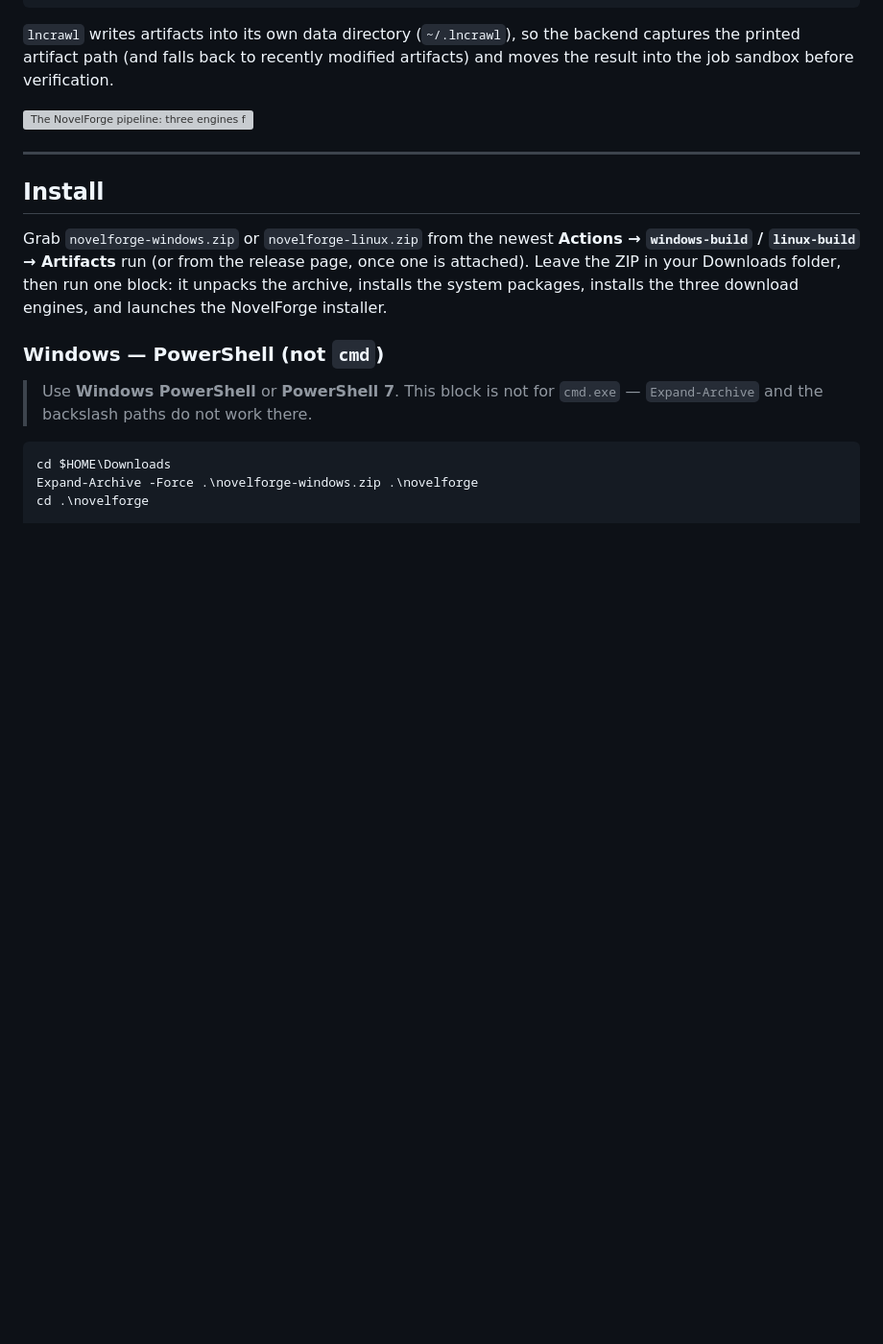
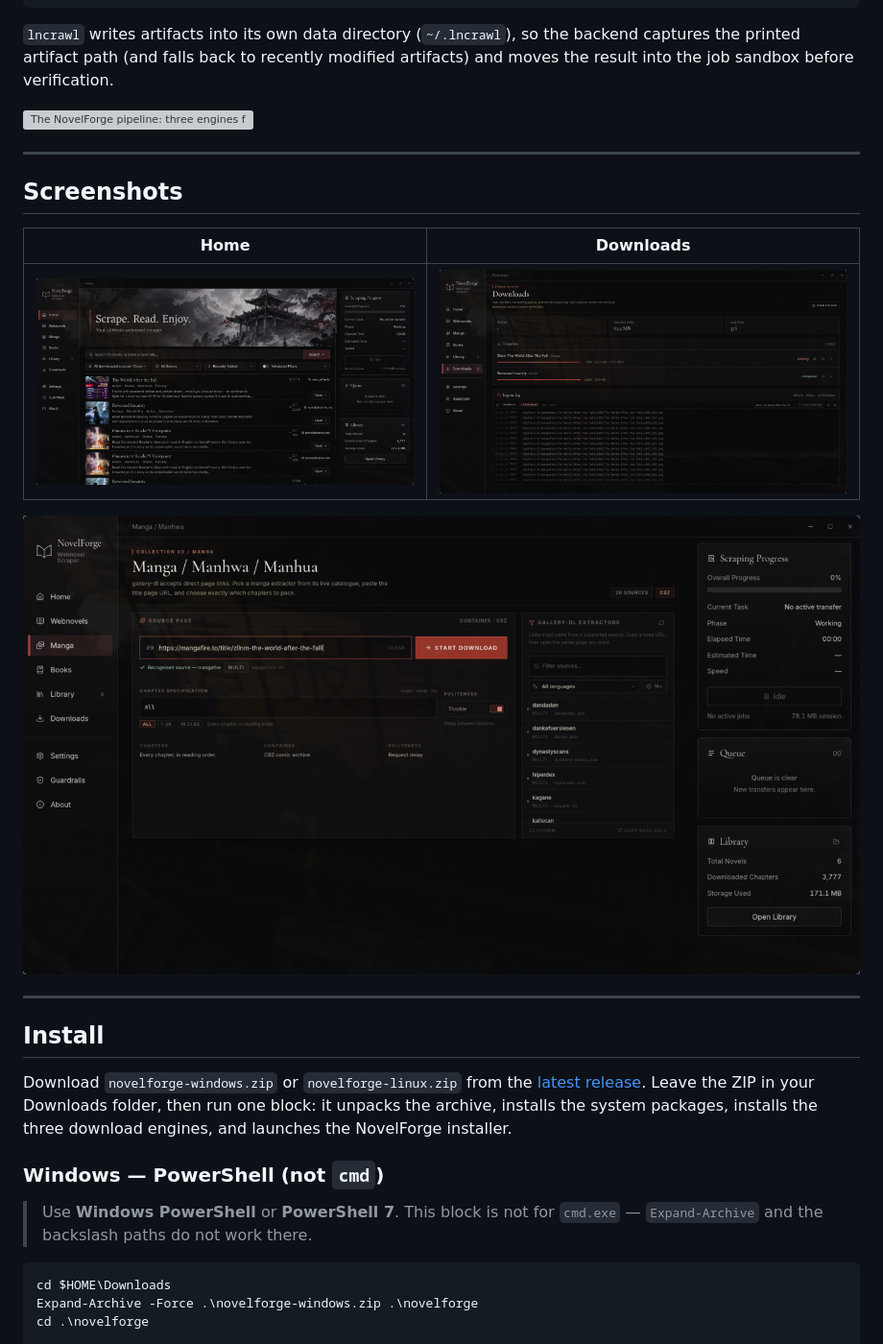
Before and after one commit to Your-Lovely-Jester/NovelForge, a Markdown page: README.md, the part around the change. Shown at 96% size. Drawn GitHub-style; pictures changed too: docs/images/app-downloads.png (added), docs/images/app-home.png (added), docs/images/app-manga.png (added); blank space fills up the shorter version; grey boxes are pictures that could not be loaded.

Commit message:
Publish release ZIPs, add UI screenshots and use the manga poster cover

```diff
--- a/README.md
+++ b/README.md
@@ -55,13 +55,23 @@ artifacts) and moves the result into the job sandbox before verification.
 
 ---
 
+## Screenshots
+
+| Home | Downloads |
+| ---- | --------- |
+| ![Home: search across downloaded sources, with the library sidebar and quota](docs/images/app-home.png) | ![Downloads: live transfers and the streaming terminal dock](docs/images/app-downloads.png) |
+
+![Manga: pick a gallery-dl extractor, a chapter range and a CBZ container](docs/images/app-manga.png)
+
+---
+
 ## Install
 
-Grab `novelforge-windows.zip` or `novelforge-linux.zip` from the newest
-**Actions → `windows-build` / `linux-build` → Artifacts** run (or from the
-release page, once one is attached). Leave the ZIP in your Downloads folder,
-then run one block: it unpacks the archive, installs the system packages,
-installs the three download engines, and launches the NovelForge installer.
+Download `novelforge-windows.zip` or `novelforge-linux.zip` from the
+[latest release](https://github.com/Your-Lovely-Jester/NovelForge/releases/latest).
+Leave the ZIP in your Downloads folder, then run one block: it unpacks the
+archive, installs the system packages, installs the three download engines, and
+launches the NovelForge installer.
 
 ### Windows — PowerShell (not `cmd`)
 
```
Also changed, not shown: .github/release-notes.md (added, +34 -0 lines), 6 other files.
